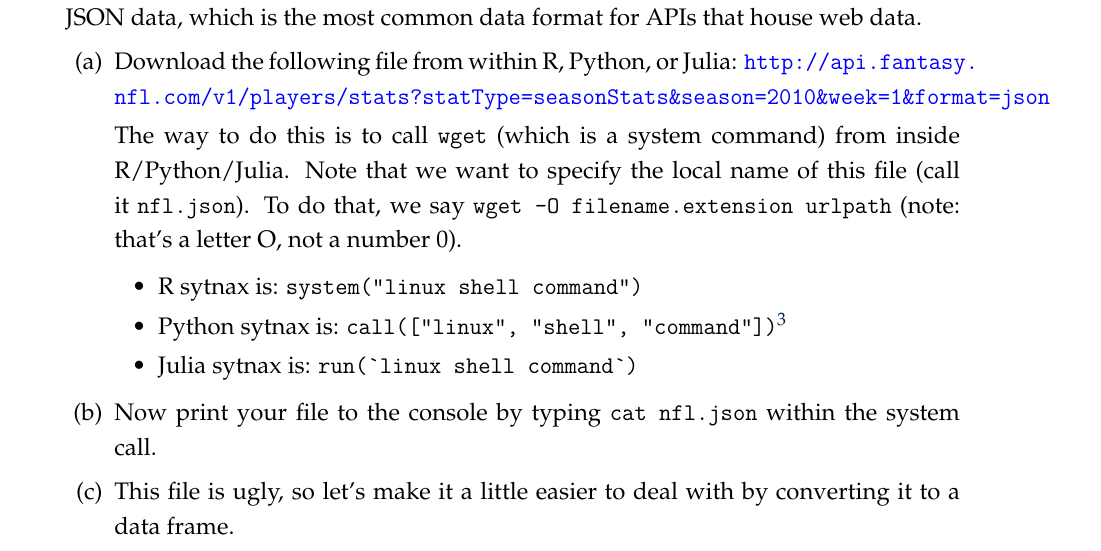
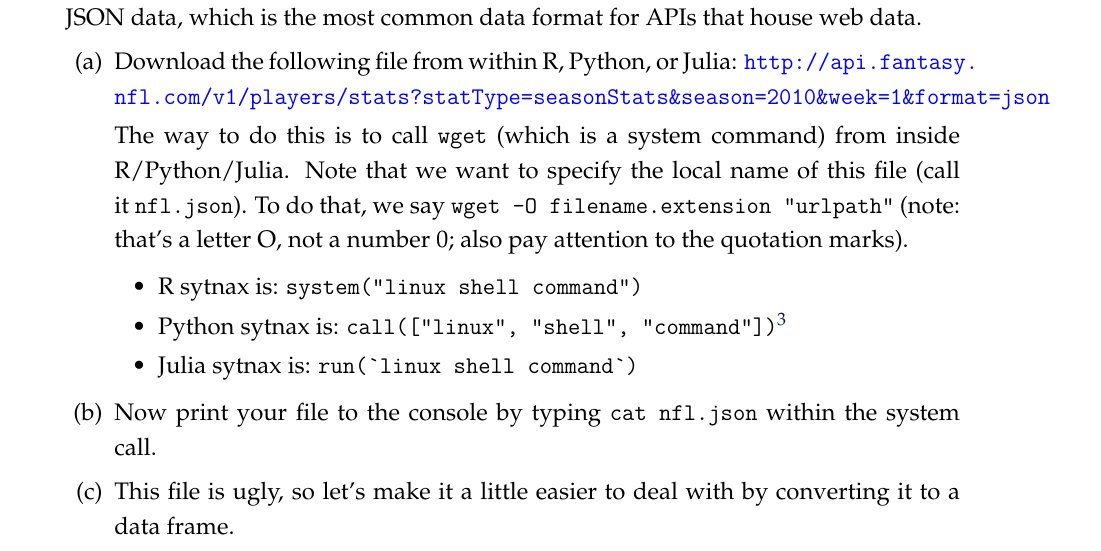
Before and after one commit to tyleransom/DScourseS18, a LaTeX problem sheet (DatabaseMgmt/PS4.tex): part of page 3 of 5, cut so that both start at the same text. Compiled offline with LaTeX, dvips and Ghostscript.

Commit message:
Update PS4

```diff
--- a/DatabaseMgmt/PS4.tex
+++ b/DatabaseMgmt/PS4.tex
@@ -124,7 +124,7 @@ Type \texttt{sparkR} at the command line and you should be able to use Spark's R
 \begin{parts}
 	\part Download the following file from within R, Python, or Julia: \url{http://api.fantasy.nfl.com/v1/players/stats?statType=seasonStats\&season=2010\&week=1\&format=json}
 
-	The way to do this is to call \texttt{wget} (which is a system command) from inside R/Python/Julia. Note that we want to specify the local name of this file (call it \texttt{nfl.json}). To do that, we say \texttt{wget -O filename.extension urlpath} (note: that's a letter O, not a number 0).
+	The way to do this is to call \texttt{wget} (which is a system command) from inside R/Python/Julia. Note that we want to specify the local name of this file (call it \texttt{nfl.json}). To do that, we say \texttt{wget -O filename.extension "urlpath"} (note: that's a letter O, not a number 0; also pay attention to the quotation marks).
 
 	\begin{itemize}
 		\item R sytnax is: \texttt{system(''linux shell command'')}
```
Also changed, not shown: DatabaseMgmt/PS4.pdf.
